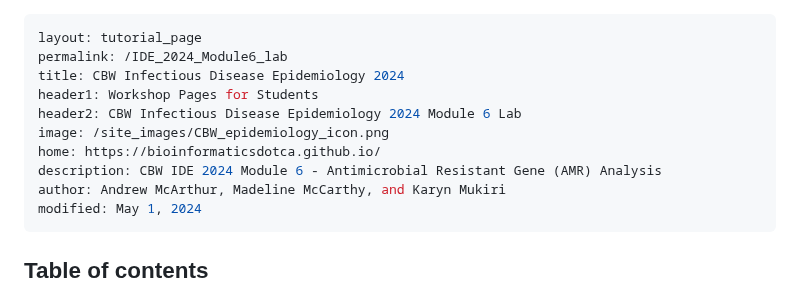
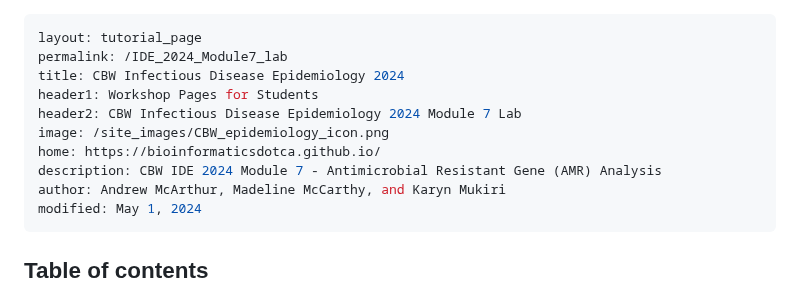
Before and after one commit to bioinformaticsdotca/IDE_2024, a Markdown page: module7/README.md, the part around the change. GitHub-like rendering.

Commit message:
module 7 header

```diff
--- a/module7/README.md
+++ b/module7/README.md
@@ -1,12 +1,12 @@
 ---
 layout: tutorial_page
-permalink: /IDE_2024_Module6_lab
+permalink: /IDE_2024_Module7_lab
 title: CBW Infectious Disease Epidemiology 2024
 header1: Workshop Pages for Students
-header2: CBW Infectious Disease Epidemiology 2024 Module 6 Lab
+header2: CBW Infectious Disease Epidemiology 2024 Module 7 Lab
 image: /site_images/CBW_epidemiology_icon.png
 home: https://bioinformaticsdotca.github.io/
-description: CBW IDE 2024 Module 6 - Antimicrobial Resistant Gene (AMR) Analysis
+description: CBW IDE 2024 Module 7 - Antimicrobial Resistant Gene (AMR) Analysis
 author: Andrew McArthur, Madeline McCarthy, and Karyn Mukiri
 modified: May 1, 2024
 ---
```
